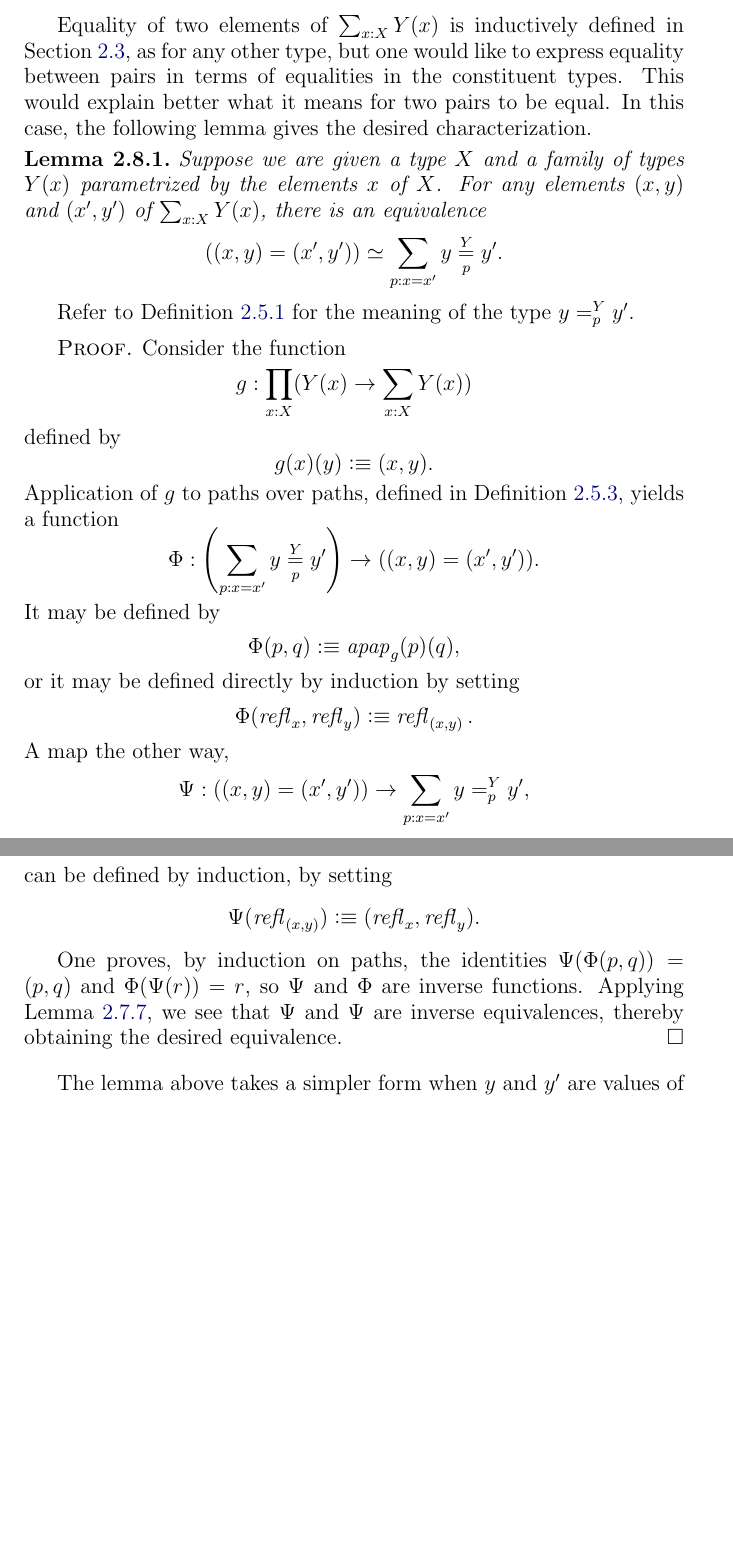
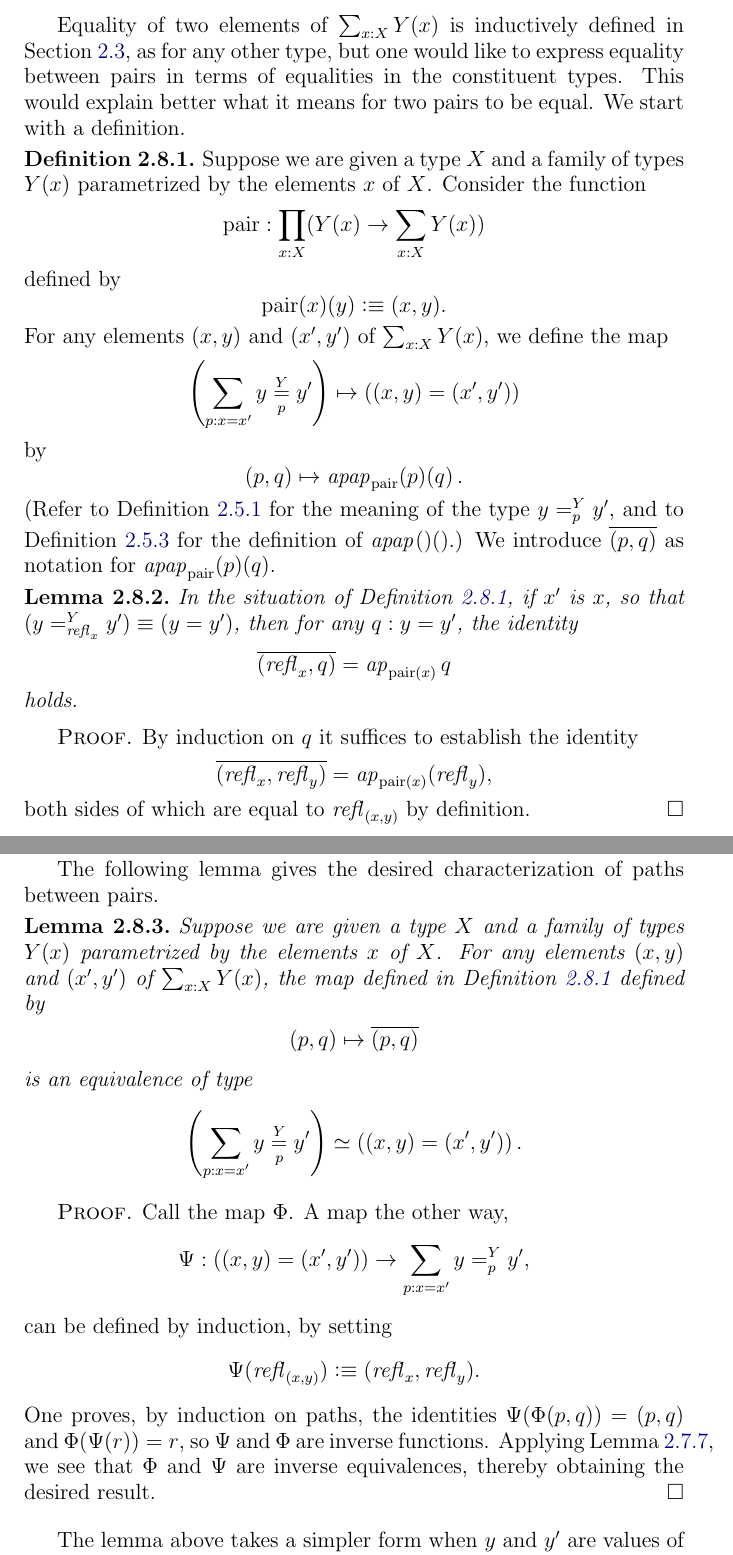
Before and after one commit to UniMath/SymmetryBook, a LaTeX thesis (book.tex, which reads intro-uf.tex, macros.tex): two parts of pages 24 and 25 of 149, joined at a grey line, cut so that both start at the same text, the shorter picture padded with empty space. Compiled offline with pdfLaTeX.

Commit message:
pairs of paths

```diff
--- a/intro-uf.tex
+++ b/intro-uf.tex
@@ -667,27 +667,43 @@ With conditions as above, but with $B$ not depending on $i$, we have
 
 Equality of two elements of $\sum _{x:X} Y(x)$ is inductively defined in \cref{sec:identity-types}, as for any other type, but
 one would like to express equality between pairs in terms of equalities in the constituent types.  This would explain better what it means for
-two pairs to be equal.  In this case, the following lemma gives the desired characterization.
+two pairs to be equal.  We start with a definition.
+
+\begin{definition}\label{def:pairtopath}
+  Suppose we are given a type $X$ and a family of types $Y(x)$ parametrized by the elements $x$ of $X$.
+  Consider the function $$\pair : \prod_{x:X} ( Y(x) \to \sum _{x:X} Y(x) ) $$ defined by $$ \pair(x)(y) \defeq (x,y). $$
+  For any elements $(x,y)$ and $(x',y')$ of $\sum _{x:X} Y(x)$, we define the map
+  $$\left( \sum_{p:x=x'} \pathoverdisplay y Y p {y'} \right) \mapsto \left ( (x,y) = (x',y') \right )$$
+  by $$ (p,q) \mapsto \apap {\pair} p q. $$
+  (Refer to \cref{def:pathsoverpaths} for the meaning of the type $\pathover y Y p {y'}$, and to \cref{def:applfun2} for the definition of $\apap{}{}{}$.)
+  We introduce $\pathpair p q$ as notation for $\apap {\pair} p q$.
+\end{definition}
+
+\begin{lemma}\label{coro:isEq-pair=}
+  In the situation of \cref{def:pairtopath}, if $x'$ is $x$, so that $( \pathover y Y {\refl x} {y'} ) \jdeq ( y = y' )$,
+  then for any $q : y = y'$, the identity $$\pathpair {\refl x} q = \ap {\pair (x)} q$$ holds.
+\end{lemma}
+
+\begin{proof}
+  By induction on $q$ it suffices to establish the identity $$\pathpair {\refl x} {\refl y} = \ap {\pair (x)} (\refl y),$$ both sides of which are
+  equal to $\refl {(x,y)}$ by definition.
+\end{proof}
+
+The following lemma gives the desired characterization of paths between pairs.
 
 \begin{lemma}\label{lem:isEq-pair=}
   Suppose we are given a type $X$ and a family of types $Y(x)$ parametrized by the elements $x$ of $X$.
   For any elements $(x,y)$ and $(x',y')$ of $\sum _{x:X} Y(x)$,
-  there is an equivalence $$\left ( (x,y) = (x',y') \right ) \weq \sum_{p:x=x'} \pathoverdisplay y Y p {y'}.$$
-\end{lemma}
-
-Refer to \cref{def:pathsoverpaths} for the meaning of the type $\pathover y Y p {y'}$.
-
-\begin{proof}
-  Consider the function $$g : \prod_{x:X} ( Y(x) \to \sum _{x:X} Y(x) ) $$ defined by $$ g(x)(y) \defeq (x,y). $$
-  Application of $g$ to paths over paths, defined in \cref{def:applfun2}, yields a function
-  $$ \Phi : \left ( \sum_{p:x=x'} \pathoverdisplay y Y p {y'} \right ) \to ((x,y) = (x',y')). $$
-  It may be defined by $$ \Phi (p,q) \defeq \apap g p q, $$
-  or it may be defined directly by induction by setting $$ \Phi ( \refl x, \refl y ) \defeq \refl {(x,y)}. $$
+  the map defined in \cref{def:pairtopath} defined by $$(p,q) \mapsto \pathpair p q$$ is an equivalence of type
+  $$\left( \sum_{p:x=x'} \pathoverdisplay y Y p {y'} \right) \weq \left ( (x,y) = (x',y') \right ).$$
+\end{lemma}
+
+\begin{proof}
+  Call the map $\Phi$.
   A map the other way, $$ \Psi : ((x,y) = (x',y')) \to \sum_{p:x=x'} \pathover y Y p {y'}, $$
   can be defined by induction, by setting $$\Psi (\refl {(x,y)}) \defeq (\refl x, \refl y).$$
-
   One proves, by induction on paths, the identities $ \Psi ( \Phi (p,q) ) = (p,q) $ and $ \Phi (\Psi ( r )) = r$, so $\Psi$ and $\Phi$ are inverse functions.
-  Applying \cref{lem:weq-iso}, we see that $\Psi$ and $\Psi$ are inverse equivalences, thereby obtaining the desired equivalence.
+  Applying \cref{lem:weq-iso}, we see that $\Phi$ and $\Psi$ are inverse equivalences, thereby obtaining the desired result.
 \end{proof}
 
 The lemma above takes a simpler form when $y$ and $y'$ are values of a section $f$ of the family $Y$, as the following lemma shows.
--- a/macros.tex
+++ b/macros.tex
@@ -249,6 +249,9 @@
 \newcommand{\pathoverdisplay}[4]{{#1} \overset{#2}{\underset{#3}=} #4}
 \newcommand{\pathover}[4]{#1 =^{#2}_{#3} #4}
 
+\newcommand{\pair}{\mathop{\mathrm{pair}}}
+\newcommand\pathpair[2]{\overline{({#1},{#2})}}
+
 %% Euclidean geometry
 
 \newcommand\EE{\mathbb E}
```
Also changed, not shown: intro-uf.tex (5 more changed lines).
